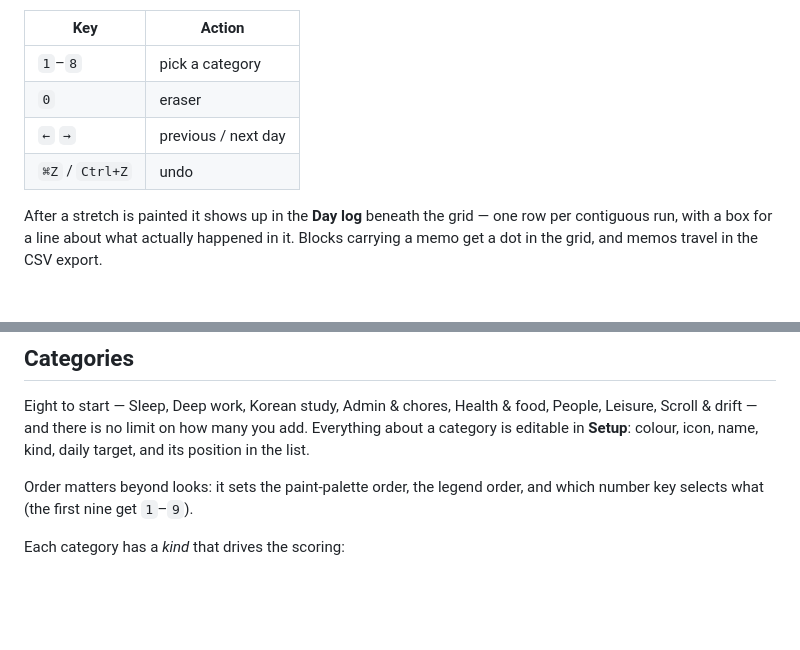
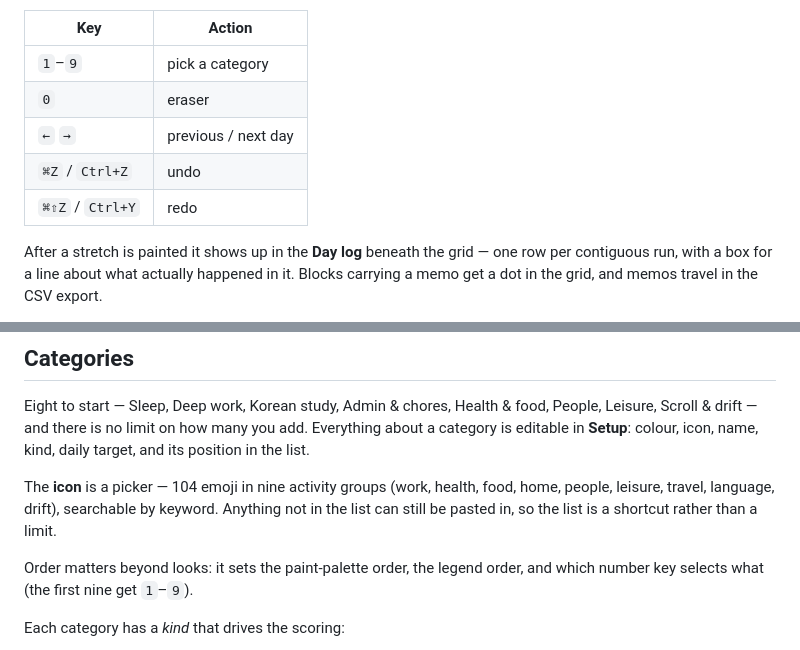
Before and after one commit to QManzoor19/time-tracker, a Markdown page: README.md, 2 parts joined by grey strips. Drawn GitHub-style; blank space fills up the shorter version.

Commit message:
README: document redo and the emoji picker, correct the stale key range
The key table still said 1-8, from before the category cap was removed.

Co-Authored-By: Claude Opus 5 (1M context) <noreply@anthropic.com>

```diff
--- a/README.md
+++ b/README.md
@@ -40,10 +40,11 @@ ignore it: parallel time must not be able to fake an accounted-for day.
 
 | Key | Action |
 |---|---|
-| `1`–`8` | pick a category |
+| `1`–`9` | pick a category |
 | `0` | eraser |
 | `←` `→` | previous / next day |
 | `⌘Z` / `Ctrl+Z` | undo |
+| `⌘⇧Z` / `Ctrl+Y` | redo |
 
 After a stretch is painted it shows up in the **Day log** beneath the grid — one row per
 contiguous run, with a box for a line about what actually happened in it. Blocks carrying a
@@ -61,6 +62,10 @@ Eight to start — Sleep, Deep work, Korean study, Admin & chores, Health & food
 Leisure, Scroll & drift — and there is no limit on how many you add. Everything about a
 category is editable in **Setup**: colour, icon, name, kind, daily target, and its position
 in the list.
+
+The **icon** is a picker — 104 emoji in nine activity groups (work, health, food, home,
+people, leisure, travel, language, drift), searchable by keyword. Anything not in the list
+can still be pasted in, so the list is a shortcut rather than a limit.
 
 Order matters beyond looks: it sets the paint-palette order, the legend order, and which
 number key selects what (the first nine get `1`–`9`).
```
